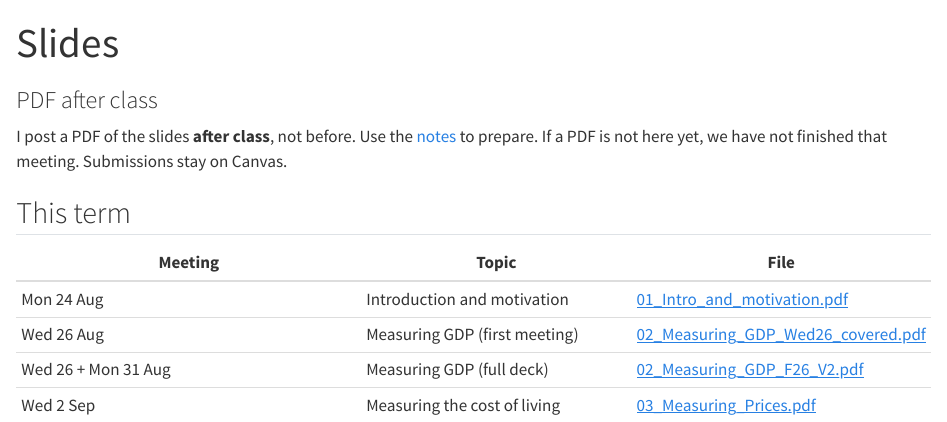
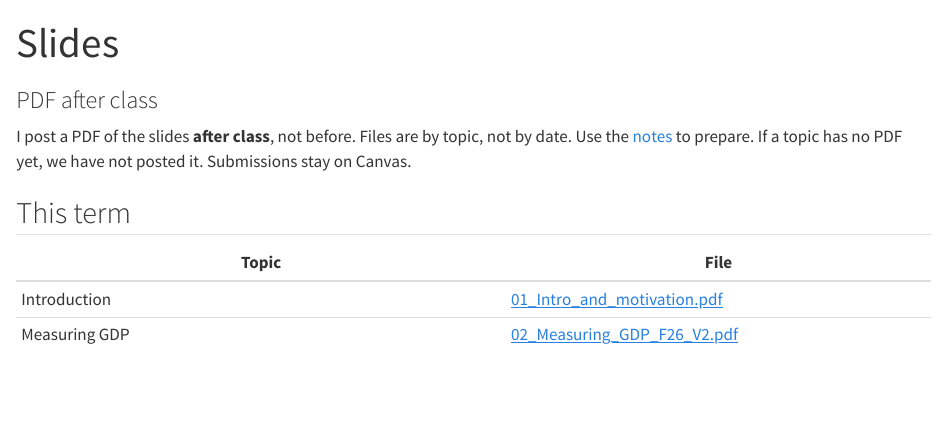
Before and after one commit to AndresCastanoZuluaga/73-103-fall-2026, a Quarto document (slides/index.qmd): the page in a window 1100 px wide, from its top. Rendered offline with R 4.5, knitr and Pandoc in place of Quarto, with nearby package versions.

Commit message:
Slides page by topic: full GDP deck only; drop partial GDP and prices.
Prices was not cleared to post. Organize the student slide list by topic, not by date.

```diff
--- a/slides/index.qmd
+++ b/slides/index.qmd
@@ -8,13 +8,11 @@ format:
     code-tools: false
 ---
 
-<p class="page-lead">I post a PDF of the slides <strong>after class</strong>, not before. Use the <a href="../notes/">notes</a> to prepare. If a PDF is not here yet, we have not finished that meeting. Submissions stay on Canvas.</p>
+<p class="page-lead">I post a PDF of the slides <strong>after class</strong>, not before. Files are by topic, not by date. Use the <a href="../notes/">notes</a> to prepare. If a topic has no PDF yet, we have not posted it. Submissions stay on Canvas.</p>
 
 ## This term
 
-| Meeting | Topic | File |
-|---------|-------|------|
-| Mon 24 Aug | Introduction and motivation | [01_Intro_and_motivation.pdf](01_Intro_and_motivation.pdf) |
-| Wed 26 Aug | Measuring GDP (first meeting) | [02_Measuring_GDP_Wed26_covered.pdf](02_Measuring_GDP_Wed26_covered.pdf) |
-| Wed 26 + Mon 31 Aug | Measuring GDP (full deck) | [02_Measuring_GDP_F26_V2.pdf](02_Measuring_GDP_F26_V2.pdf) |
-| Wed 2 Sep | Measuring the cost of living | [03_Measuring_Prices.pdf](03_Measuring_Prices.pdf) |
+| Topic | File |
+|-------|------|
+| Introduction | [01_Intro_and_motivation.pdf](01_Intro_and_motivation.pdf) |
+| Measuring GDP | [02_Measuring_GDP_F26_V2.pdf](02_Measuring_GDP_F26_V2.pdf) |
```
Also changed, not shown: 2 other files.
